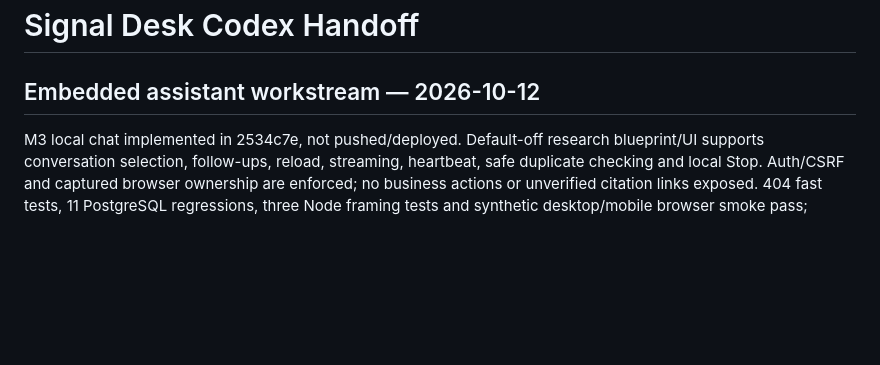
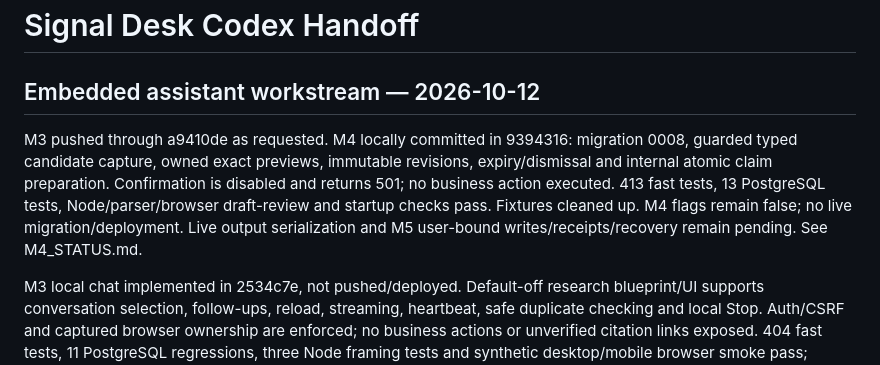
Before and after one commit to srinivas-malyala/signal-desk-market-research, a Markdown page: CODEX_HANDOFF.md, the part around the change. GitHub-like rendering; blank space fills up the shorter version.

Commit message:
Record M4 review acceptance and non-executing boundary

```diff
--- a/CODEX_HANDOFF.md
+++ b/CODEX_HANDOFF.md
@@ -1,6 +1,14 @@
 # Signal Desk Codex Handoff
 
 ## Embedded assistant workstream — 2026-10-12
+
+M3 pushed through a9410de as requested. M4 locally committed in 9394316: migration
+0008, guarded typed candidate capture, owned exact previews, immutable revisions,
+expiry/dismissal and internal atomic claim preparation. Confirmation is disabled
+and returns 501; no business action executed. 413 fast tests, 13 PostgreSQL tests,
+Node/parser/browser draft-review and startup checks pass. Fixtures cleaned up.
+M4 flags remain false; no live migration/deployment. Live output serialization
+and M5 user-bound writes/receipts/recovery remain pending. See M4_STATUS.md.
 
 M3 local chat implemented in 2534c7e, not pushed/deployed. Default-off research
 blueprint/UI supports conversation selection, follow-ups, reload, streaming,
```
Also changed, not shown: PLANS.md (+2 -1 lines), docs/IMPLEMENTATION_STATUS.md (+6 -0 lines).
